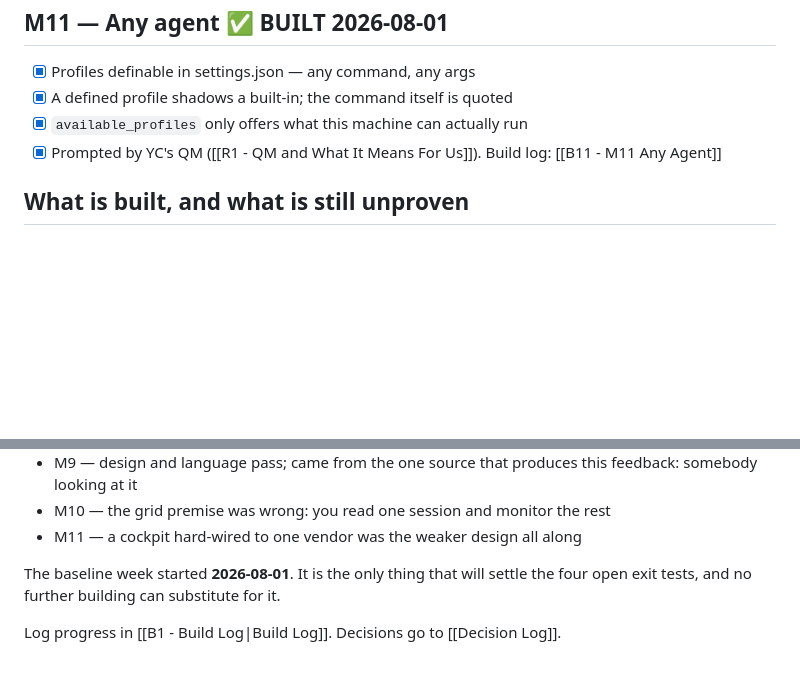
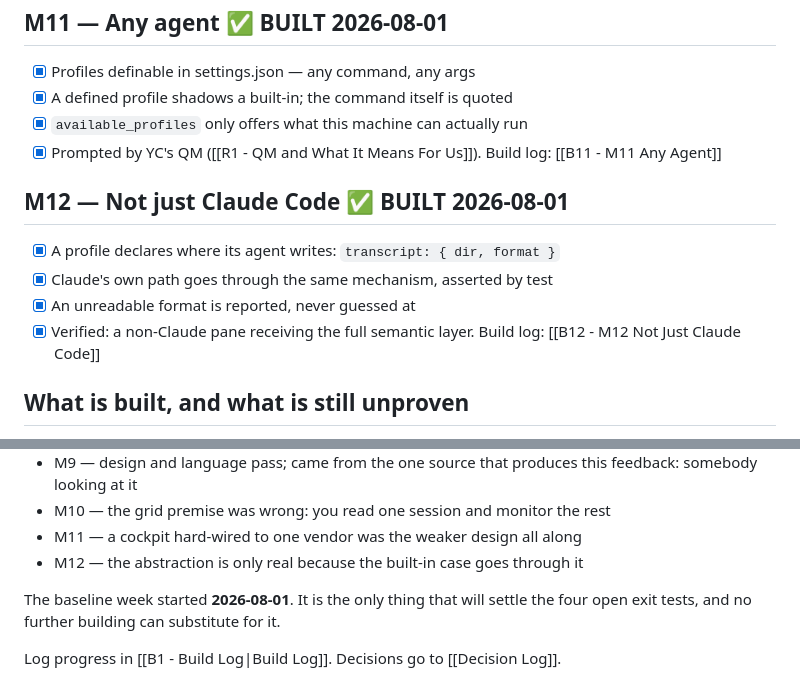
Before and after one commit to vaishak-v-nair/Agent-Swarm, a Markdown page: AgentSwarm intelligence/03 Plans/P4 - Milestones.md, 2 parts joined by grey strips. Rendered like a GitHub page; blank space fills up the shorter version.

Commit message:
B12: the M12 build log
Co-Authored-By: Claude Opus 5 <noreply@anthropic.com>

```diff
--- a/AgentSwarm intelligence/03 Plans/P4 - Milestones.md
+++ b/AgentSwarm intelligence/03 Plans/P4 - Milestones.md
@@ -77,6 +77,12 @@ Construction sequence — every milestone ships the same product, more finished.
 - [x] `available_profiles` only offers what this machine can actually run
 - [x] Prompted by YC's QM ([[R1 - QM and What It Means For Us]]). Build log: [[B11 - M11 Any Agent]]
 
+## M12 — Not just Claude Code ✅ BUILT 2026-08-01
+- [x] A profile declares where its agent writes: `transcript: { dir, format }`
+- [x] Claude's own path goes through the same mechanism, asserted by test
+- [x] An unreadable format is reported, never guessed at
+- [x] Verified: a non-Claude pane receiving the full semantic layer. Build log: [[B12 - M12 Not Just Claude Code]]
+
 ## What is built, and what is still unproven
 
 Every milestone has shipped. **Four of the five exit tests have not been run**,
@@ -93,6 +99,7 @@ because all of them require using it for real rather than building more:
 - M9 — design and language pass; came from the one source that produces this feedback: somebody looking at it
 - M10 — the grid premise was wrong: you read one session and monitor the rest
 - M11 — a cockpit hard-wired to one vendor was the weaker design all along
+- M12 — the abstraction is only real because the built-in case goes through it
 
 The baseline week started **2026-08-01**. It is the only thing that will settle
 the four open exit tests, and no further building can substitute for it.
```
Also changed, not shown: AgentSwarm intelligence/04 Build Logs/B12 - M12 Not Just Claude Code.md (added, +91 -0 lines).
